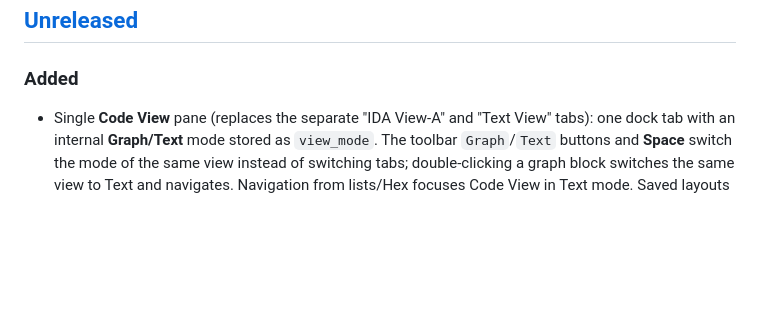
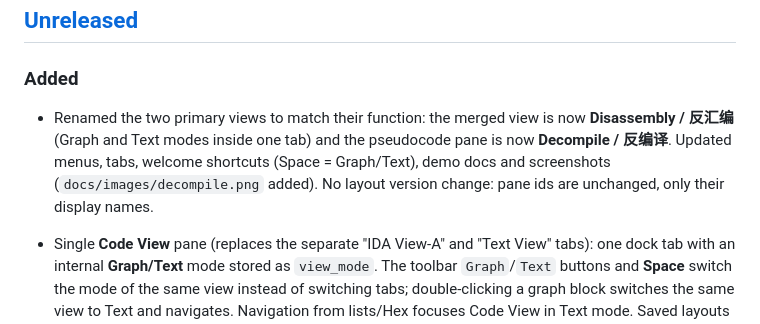
Before and after one commit to qux-bbb/ReCraft, a Markdown page: CHANGELOG.md, the part around the change. Drawn GitHub-style; blank space fills up the shorter version.

```diff
--- a/CHANGELOG.md
+++ b/CHANGELOG.md
@@ -8,6 +8,12 @@ and this project adheres to [Semantic Versioning](https://semver.org/spec/v2.0.0
 ## [Unreleased]
 
 ### Added
+
+- Renamed the two primary views to match their function: the merged view is now
+  **Disassembly / 反汇编** (Graph and Text modes inside one tab) and the pseudocode pane is
+  now **Decompile / 反编译**. Updated menus, tabs, welcome shortcuts (Space = Graph/Text),
+  demo docs and screenshots (`docs/images/decompile.png` added). No layout version change:
+  pane ids are unchanged, only their display names.
 
 - Single **Code View** pane (replaces the separate "IDA View-A" and "Text View" tabs):
   one dock tab with an internal **Graph/Text** mode stored as `view_mode`. The toolbar
```
Also changed, not shown: docs/DEMO.md (+13 -10 lines), docs/images/decompile.png (added), docs/images/ida-layout.png, docs/images/text-view.png, 1 other file.
